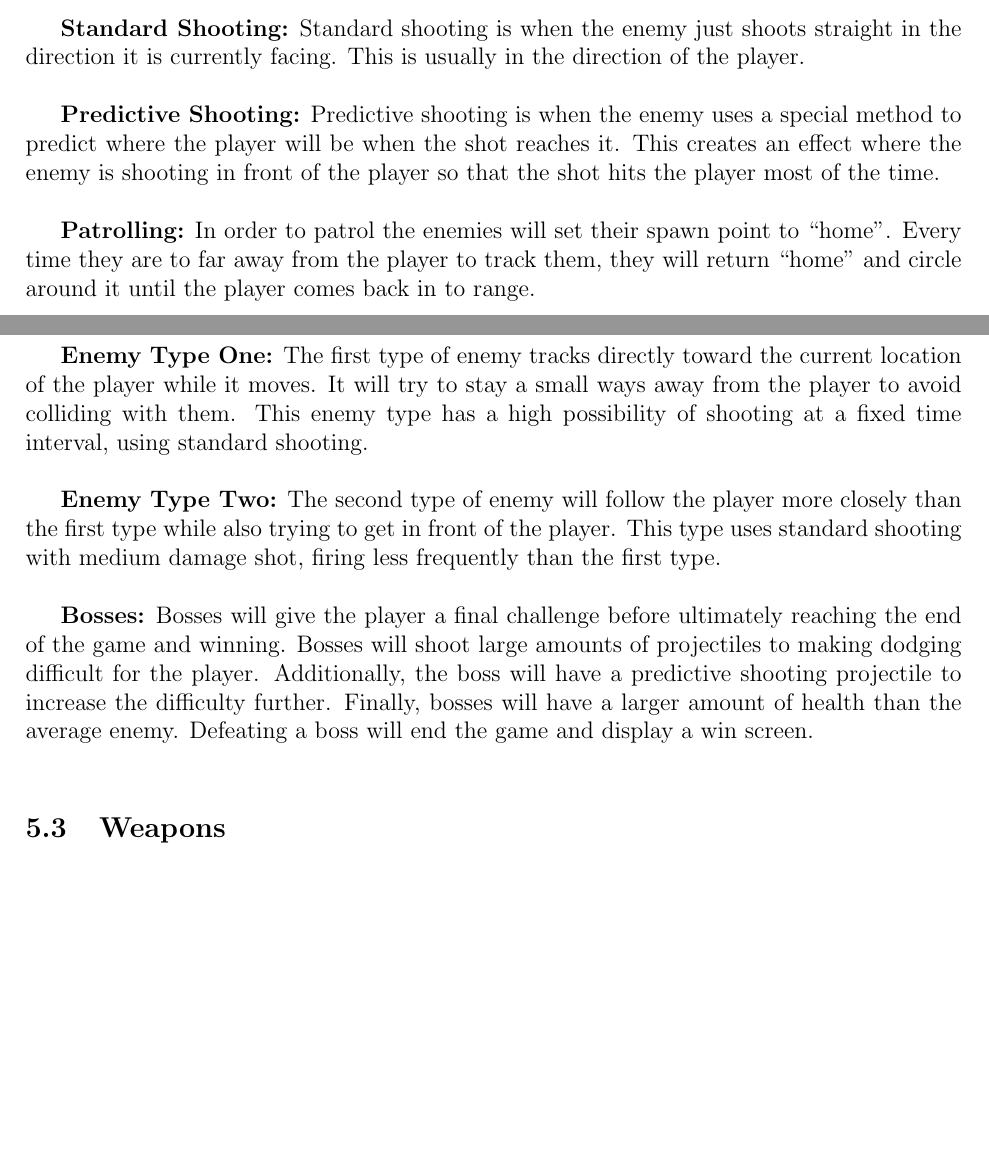
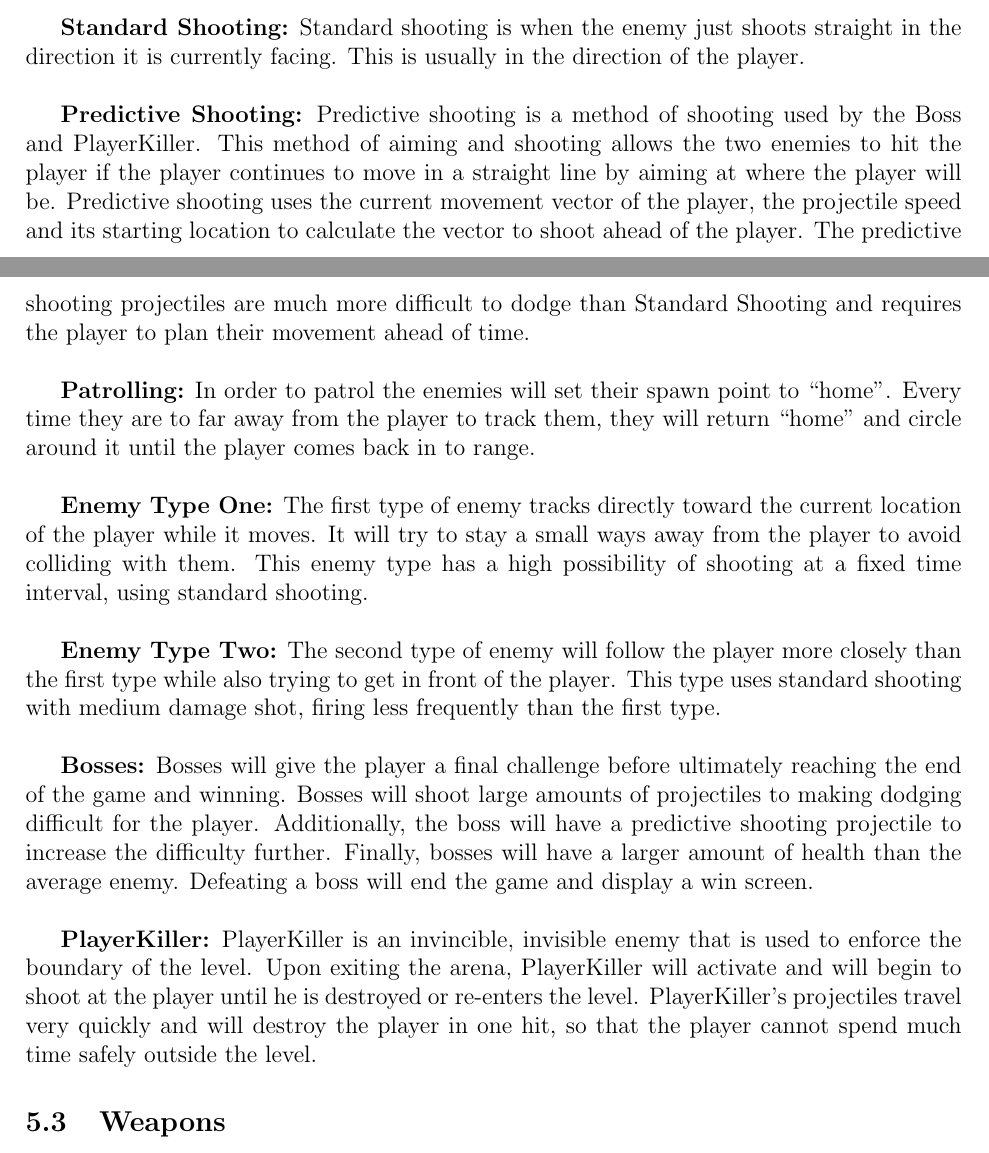
Before and after one commit to silvamj/CapstoneGameDesignDocument, a LaTeX paper (DesignDocument.tex): two parts of pages 14 and 15 of 23, joined at a grey line, cut so that both start at the same text, the shorter picture padded with empty space. Compiled offline with pdfLaTeX.

Commit message:
Player Movement, Predictive Shooting, Player Killer

```diff
--- a/DesignDocument.tex
+++ b/DesignDocument.tex
@@ -362,7 +362,7 @@ Games are dynamic pieces of software that focus on delivering exciting or intere
 
 	{\bf Standard Shooting:} Standard shooting is when the enemy just shoots straight in the direction it is currently facing.  This is usually in the direction of the player. \\
 
-	{\bf Predictive Shooting:} Predictive shooting is when the enemy uses a special method to predict where the player will be when the shot reaches it. This creates an effect where the enemy is shooting in front of the player so that the shot hits the player most of the time. \\
+	{\bf Predictive Shooting:} Predictive shooting is a method of shooting used by the Boss and PlayerKiller. This method of aiming and shooting allows the two enemies to hit the player if the player continues to move in a straight line by aiming at where the player will be. Predictive shooting uses the current movement vector of the player, the projectile speed and its starting location to calculate the vector to shoot ahead of the player. The predictive shooting projectiles are much more difficult to dodge than Standard Shooting and requires the player to plan their movement ahead of time. \\
 
 	{\bf Patrolling:} In order to patrol the enemies will set their spawn point to ``home''. Every time they are to far away from the player to track them, they will return ``home" and circle around it until the player comes back in to range. \\
 
@@ -371,6 +371,8 @@ Games are dynamic pieces of software that focus on delivering exciting or intere
 	{\bf Enemy Type Two:} The second type of enemy will follow the player more closely than the first type while also trying to get in front of the player. This type uses standard shooting with medium damage shot, firing less frequently than the first type. \\
 
 	{\bf Bosses:} Bosses will give the player a final challenge before ultimately reaching the end of the game and winning. Bosses will shoot large amounts of projectiles to making dodging difficult for the player. Additionally, the boss will have a predictive shooting projectile to increase the difficulty further. Finally, bosses will have a larger amount of health than the average enemy. Defeating a boss will end the game and display a win screen. \\
+
+	{\bf PlayerKiller:} PlayerKiller is an invincible, invisible enemy that is used to enforce the boundary of the level. Upon exiting the arena, PlayerKiller will activate and will begin to shoot at the player until he is destroyed or re-enters the level. PlayerKiller's projectiles travel very quickly and will destroy the player in one hit, so that the player cannot spend much time safely outside the level.
 
 \subsection{Weapons} %Weapons
 
```
Also changed, not shown: DesignDocument.pdf, DesignDocument.tex (2 more changed lines), 4 other files.
